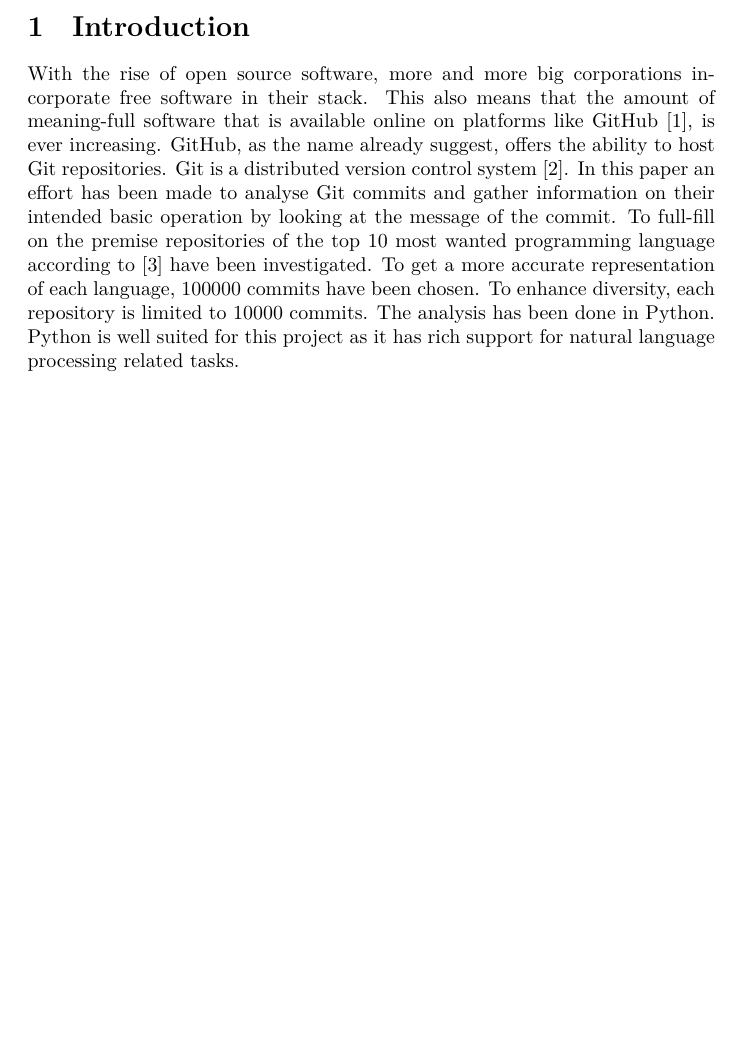
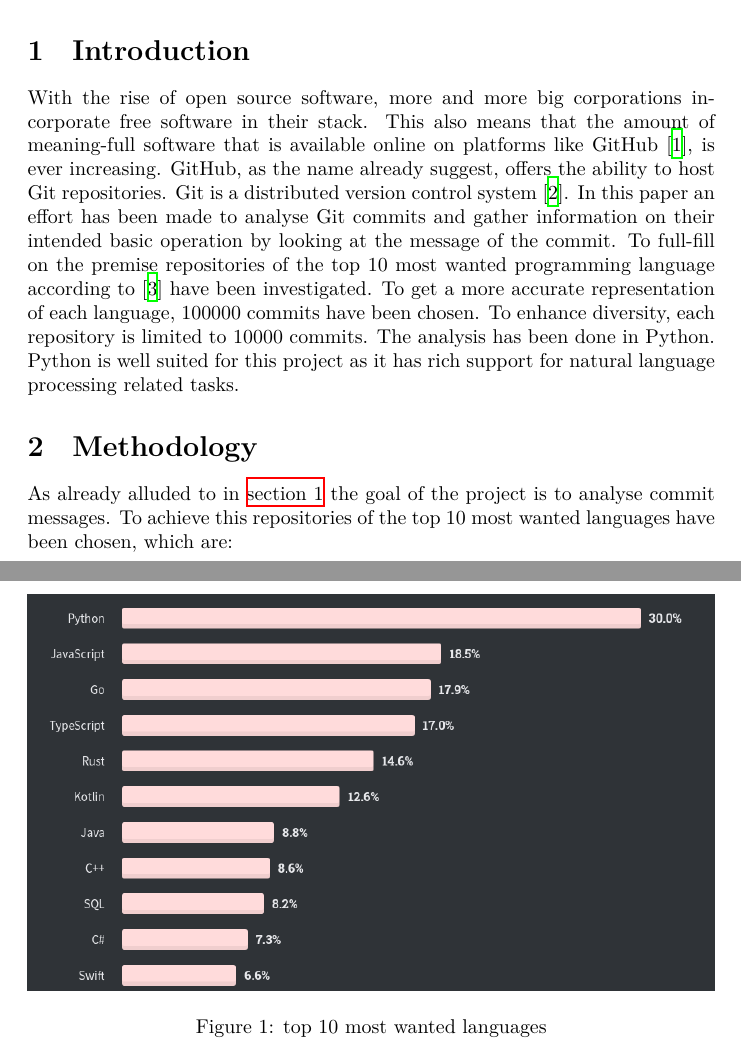
Before and after one commit to reitermarkus/commit-message-nlp, a LaTeX document (tex/paper.tex): part of the page before the commit and two parts of pages 1 and 2 of 2 after it, the two joined at a grey line, cut so that both start at the same text, the shorter picture padded with empty space. Compiled offline with XeLaTeX.

Commit message:
Add "wanted language" image.

```diff
--- a/tex/paper.tex
+++ b/tex/paper.tex
@@ -7,6 +7,8 @@
 \defaultfontfeatures{Ligatures=TeX}
 
 \usepackage{listings}
+\usepackage{float}
+\usepackage{hyperref}
 
 \usepackage{graphicx}
 \graphicspath{{assets/}}
@@ -23,6 +25,8 @@
   \maketitle
 
   \section{Introduction}
+  \label{sec:introduction}
+
   With the rise of open source software, more and more big corporations
   incorporate free software in their stack. This also means that the amount of
   meaning-full software that is available online on platforms like GitHub
@@ -37,4 +41,17 @@
   diversity, each repository is limited to 10000 commits. The analysis has been
   done in Python. Python is well suited for this project as it has rich support
   for natural language processing related tasks.
+
+  \section{Methodology}
+  As already alluded to in \autoref{sec:introduction} the goal of the project is to
+  analyse commit messages. To achieve this repositories of the top 10 most
+  wanted languages have been chosen, which are:
+
+
+  \begin{figure}[H]
+    \centering
+    \includegraphics[width=\textwidth]{wanted_languages.png}
+    \caption{top 10 most wanted languages}
+    \label{fig:wanted_languages}
+  \end{figure}
 \end{document}
```
Also changed, not shown: tex/assets/wanted_languages.png (added).
